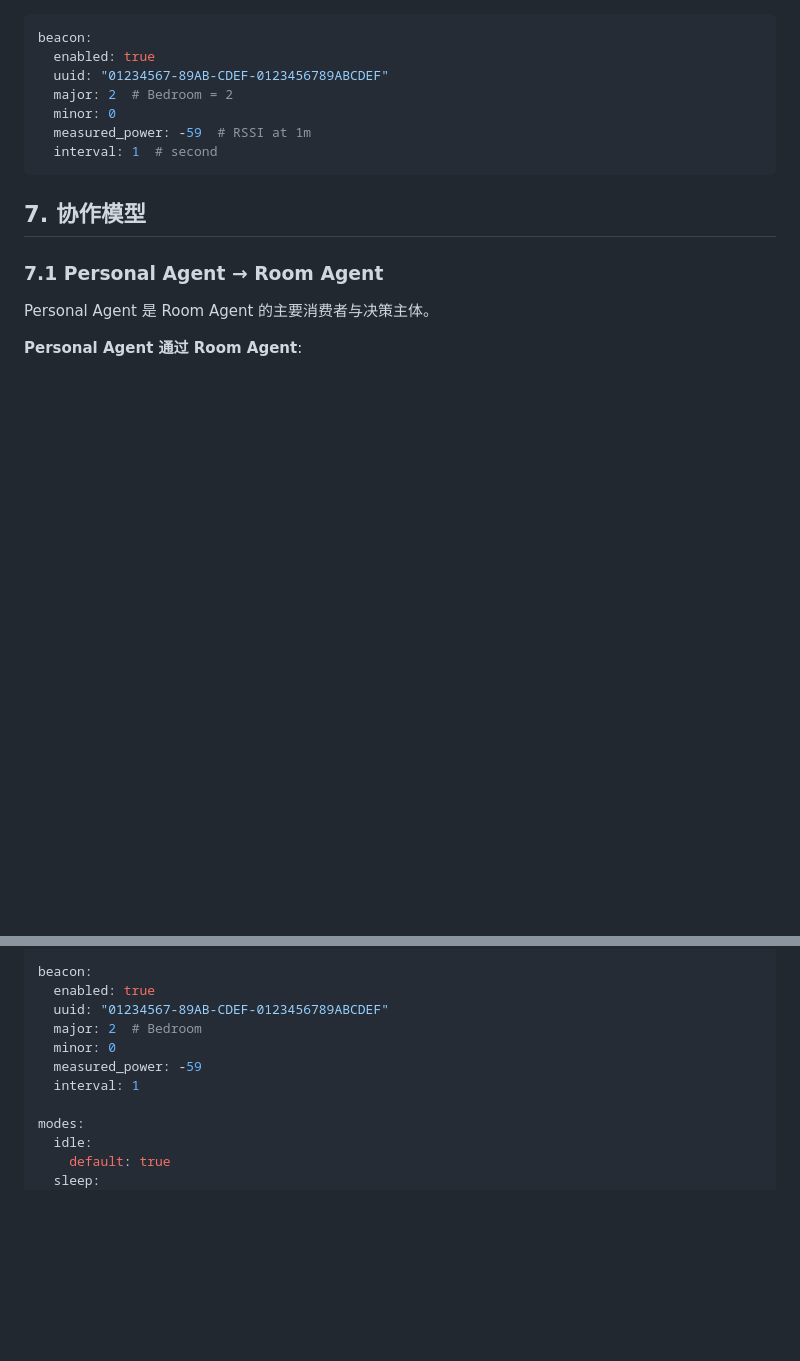
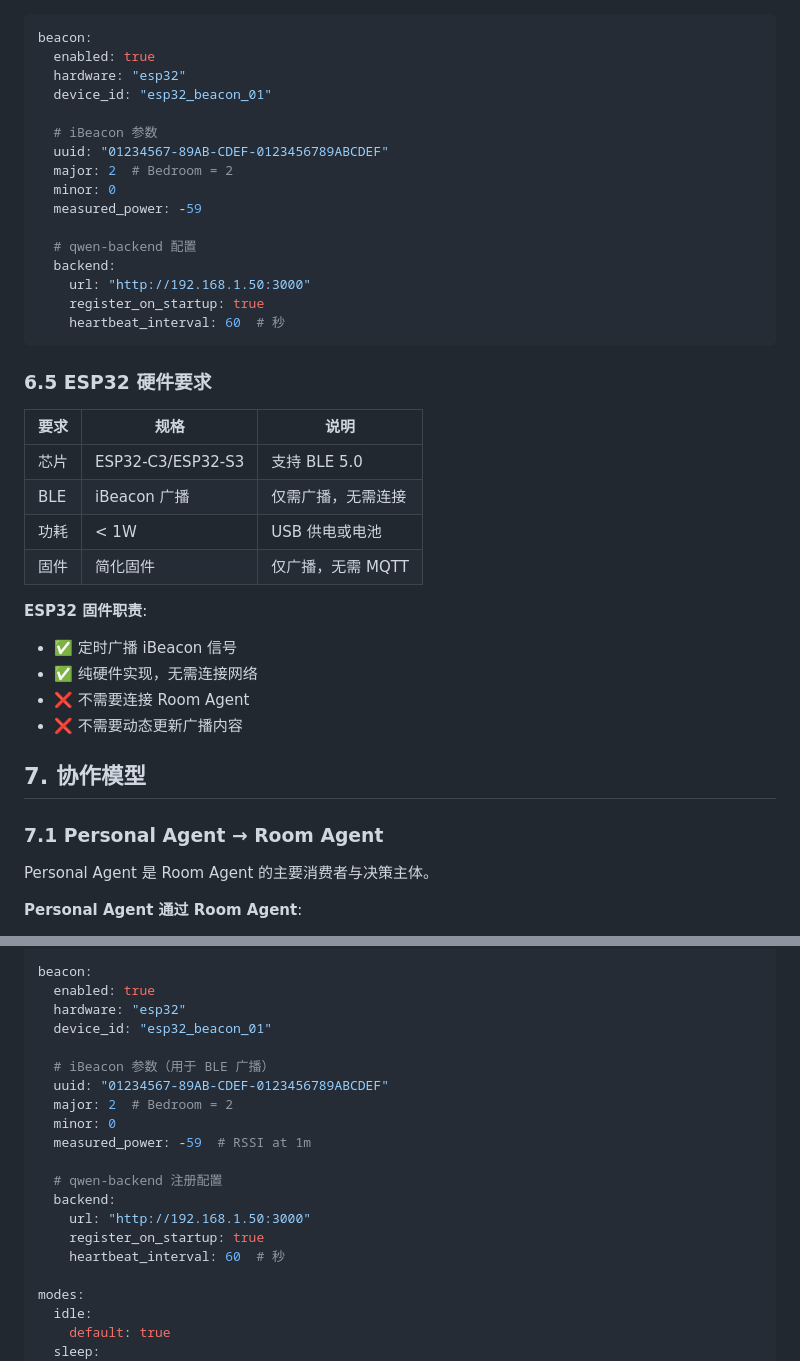
Before and after one commit to Lab351/Agent-Smart-Home-System, a Markdown page: docs/agents/room-agent.md, 2 parts joined by grey strips. GitHub-like rendering; blank space fills up the shorter version.

````diff
--- a/docs/agents/room-agent.md
+++ b/docs/agents/room-agent.md
@@ -234,12 +296,36 @@ Beacon 内容应围绕 **"是否值得 Personal Agent 介入"** 这一问题设
 ```yaml
 beacon:
   enabled: true
+  hardware: "esp32"
+  device_id: "esp32_beacon_01"
+
+  # iBeacon 参数
   uuid: "01234567-89AB-CDEF-0123456789ABCDEF"
   major: 2  # Bedroom = 2
   minor: 0
-  measured_power: -59  # RSSI at 1m
-  interval: 1  # second
+  measured_power: -59
+
+  # qwen-backend 配置
+  backend:
+    url: "http://192.168.1.50:3000"
+    register_on_startup: true
+    heartbeat_interval: 60  # 秒
 ```
+
+### 6.5 ESP32 硬件要求
+
+| 要求 | 规格 | 说明 |
+|------|------|------|
+| 芯片 | ESP32-C3/ESP32-S3 | 支持 BLE 5.0 |
+| BLE | iBeacon 广播 | 仅需广播，无需连接 |
+| 功耗 | < 1W | USB 供电或电池 |
+| 固件 | 简化固件 | 仅广播，无需 MQTT |
+
+**ESP32 固件职责**:
+- ✅ 定时广播 iBeacon 信号
+- ✅ 纯硬件实现，无需连接网络
+- ❌ 不需要连接 Room Agent
+- ❌ 不需要动态更新广播内容
 
 ## 7. 协作模型
 
@@ -372,11 +458,20 @@ mqtt:
 
 beacon:
   enabled: true
+  hardware: "esp32"
+  device_id: "esp32_beacon_01"
+
+  # iBeacon 参数（用于 BLE 广播）
   uuid: "01234567-89AB-CDEF-0123456789ABCDEF"
-  major: 2  # Bedroom
+  major: 2  # Bedroom = 2
   minor: 0
-  measured_power: -59
-  interval: 1
+  measured_power: -59  # RSSI at 1m
+
+  # qwen-backend 注册配置
+  backend:
+    url: "http://192.168.1.50:3000"
+    register_on_startup: true
+    heartbeat_interval: 60  # 秒
 
 modes:
   idle:
````
Also changed, not shown: other parts of docs/agents/room-agent.md (+75 -13 lines).
